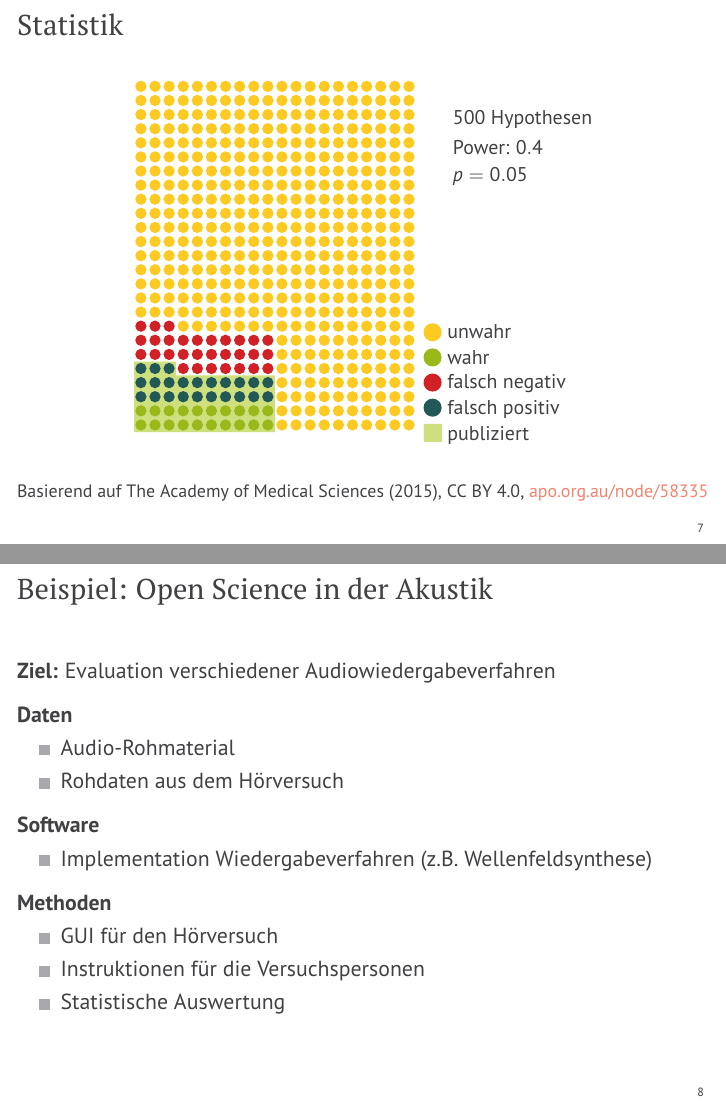
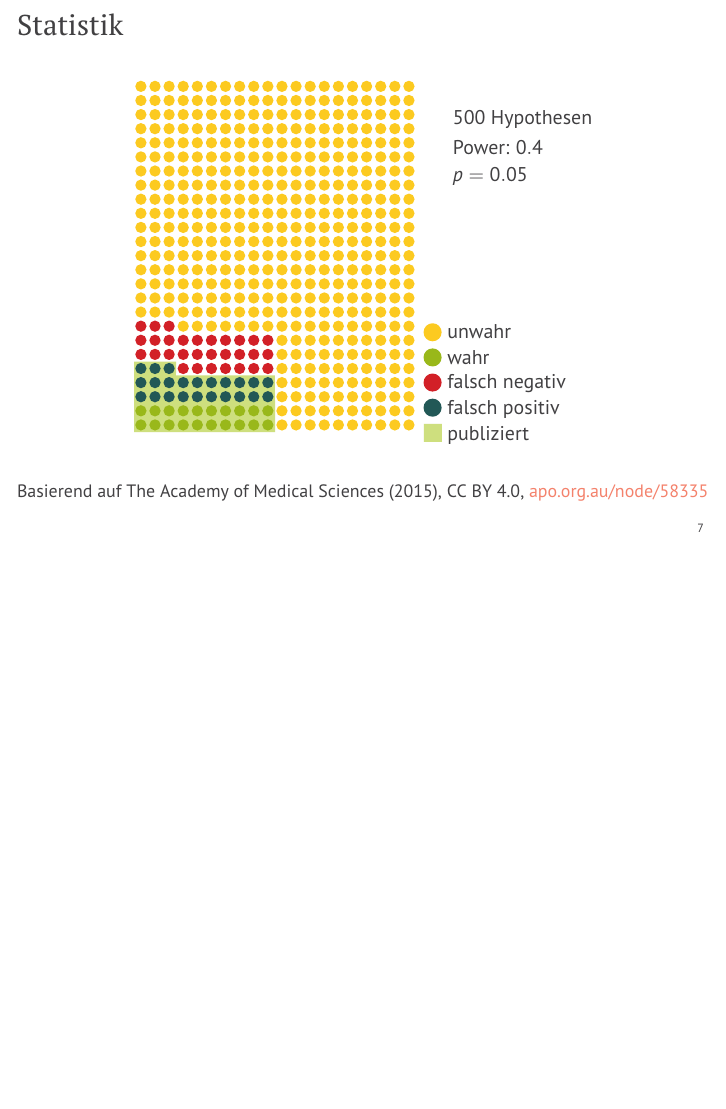
Before and after one commit to hagenw/paper-2017.03-daga, LaTeX slides (talk.tex): pages 10 and 11 of 16 before the commit and page 10 of 15 after it, the two joined at a grey line, the shorter picture padded with empty space. Compiled offline with pdfLaTeX.

Commit message:
Remove one example slide

```diff
--- a/talk.tex
+++ b/talk.tex
@@ -274,32 +274,32 @@ in der Akustik}
 %
 %\end{frame}
 
-%%%%%%%%%%%%%%%%%%%%%%%%%%%%%%%%%%%%%%%%%%%%%%%%%%%%%%%%%%%%%%%%%%%%%%%%%%%%%%%%
-\begin{frame}{Beispiel: Open Science in der Akustik}
-
-    \textbf{Ziel:} Evaluation verschiedener Audiowiedergabeverfahren
-
-    \vspace{.3cm}
-
-    \textbf{Daten}
-    \begin{itemize}
-        \item Audio-Rohmaterial
-        \item Rohdaten aus dem Hörversuch
-    \end{itemize}
-    \vspace{.2cm}
-    \textbf{Software}
-    \begin{itemize}
-        \item Implementation Wiedergabeverfahren (z.B. Wellenfeldsynthese)
-    \end{itemize}
-    \vspace{.2cm}
-    \textbf{Methoden}
-    \begin{itemize}
-        \item GUI für den Hörversuch
-        \item Instruktionen für die Versuchspersonen
-        \item Statistische Auswertung
-    \end{itemize}
-
-\end{frame}
+%%%%%%%%%%%%%%%%%%%%%%%%%%%%%%%%%%%%%%%%%%%%%%%%%%%%%%%%%%%%%%%%%%%%%%%%%%%%%%%%%
+%\begin{frame}{Beispiel: Open Science in der Akustik}
+%
+%    \textbf{Ziel:} Evaluation verschiedener Audiowiedergabeverfahren
+%
+%    \vspace{.3cm}
+%
+%    \textbf{Daten}
+%    \begin{itemize}
+%        \item Audio-Rohmaterial
+%        \item Rohdaten aus dem Hörversuch
+%    \end{itemize}
+%    \vspace{.2cm}
+%    \textbf{Software}
+%    \begin{itemize}
+%        \item Implementation Wiedergabeverfahren (z.B. Wellenfeldsynthese)
+%    \end{itemize}
+%    \vspace{.2cm}
+%    \textbf{Methoden}
+%    \begin{itemize}
+%        \item GUI für den Hörversuch
+%        \item Instruktionen für die Versuchspersonen
+%        \item Statistische Auswertung
+%    \end{itemize}
+%
+%\end{frame}
 
 %%%%%%%%%%%%%%%%%%%%%%%%%%%%%%%%%%%%%%%%%%%%%%%%%%%%%%%%%%%%%%%%%%%%%%%%%%%%%%%%
 \begin{frame}{Beispiel: Open Science in der Akustik}
```
